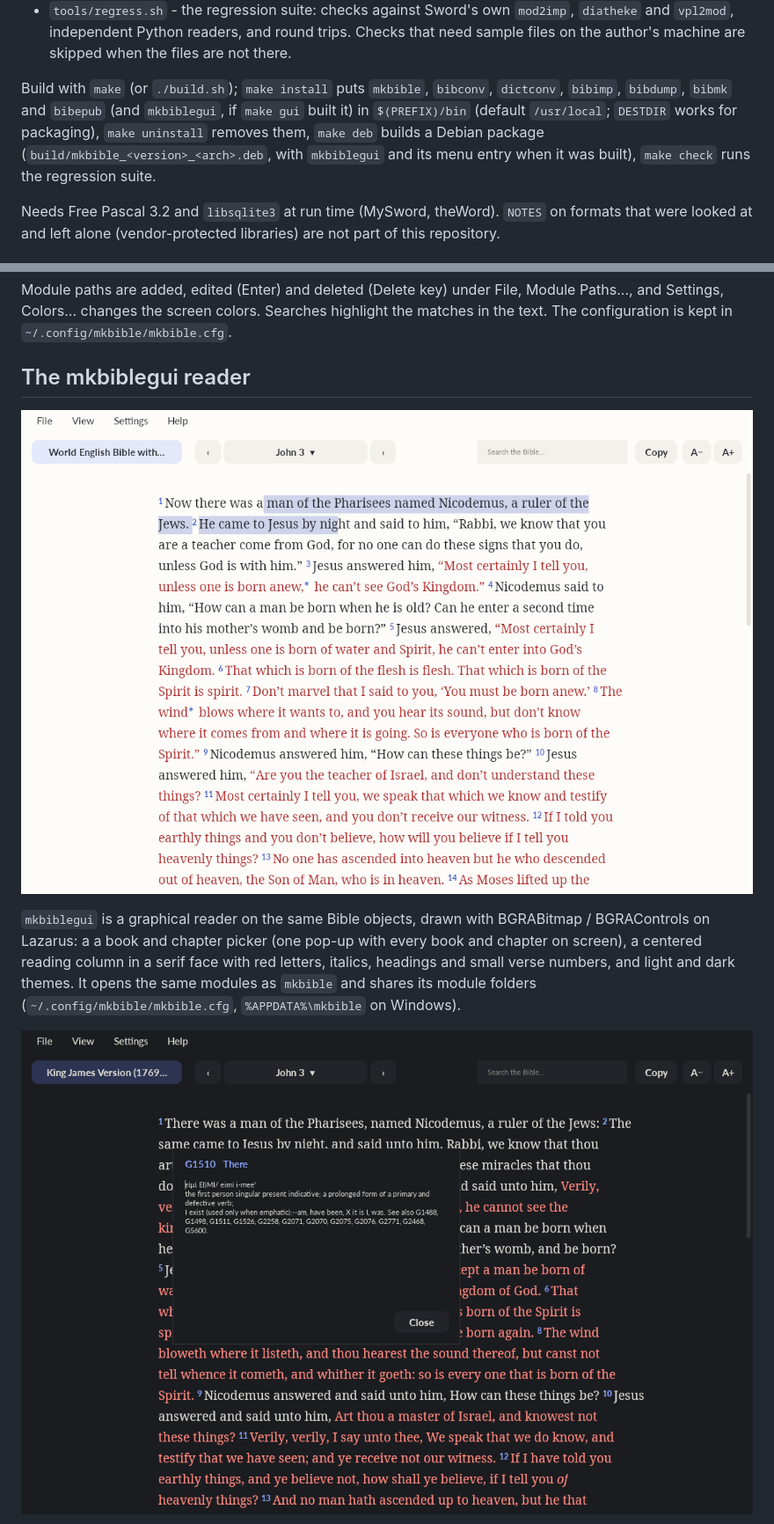
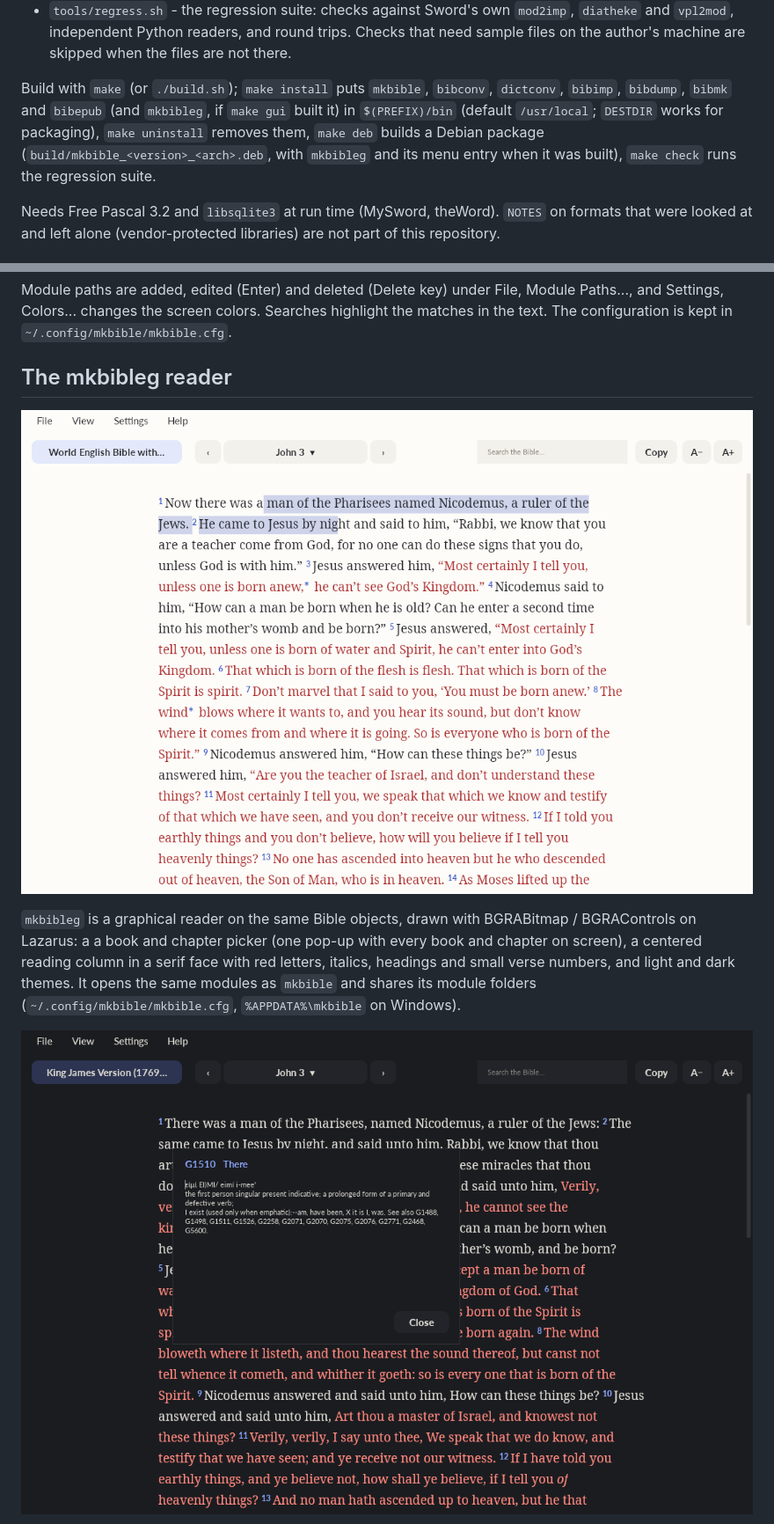
Before and after one commit to mythicalkingdom/mkbible, a Markdown page: README.md, 2 parts joined by grey strips. Shown at 88% size. GitHub-like rendering.

Commit message:
Rename mkbiblegui to mkbibleg
Co-Authored-By: Claude Sonnet 5.5 <noreply@anthropic.com>

```diff
--- a/README.md
+++ b/README.md
@@ -30,8 +30,8 @@ references, Strong's numbers and morphology wherever the target can carry them.
   `vpl2mod`, independent Python readers, and round trips.  Checks that need sample files on the
   author's machine are skipped when the files are not there.
 
-Build with `make` (or `./build.sh`); `make install` puts `mkbible`, `bibconv`, `dictconv`, `bibimp`, `bibdump`, `bibmk` and `bibepub` (and `mkbiblegui`, if `make gui` built it) in
-`$(PREFIX)/bin` (default `/usr/local`; `DESTDIR` works for packaging), `make uninstall` removes them, `make deb` builds a Debian package (`build/mkbible_<version>_<arch>.deb`, with `mkbiblegui`
+Build with `make` (or `./build.sh`); `make install` puts `mkbible`, `bibconv`, `dictconv`, `bibimp`, `bibdump`, `bibmk` and `bibepub` (and `mkbibleg`, if `make gui` built it) in
+`$(PREFIX)/bin` (default `/usr/local`; `DESTDIR` works for packaging), `make uninstall` removes them, `make deb` builds a Debian package (`build/mkbible_<version>_<arch>.deb`, with `mkbibleg`
 and its menu entry when it was built), `make check` runs the regression suite.
 
 Needs Free Pascal 3.2 and `libsqlite3` at run time (MySword, theWord).  `NOTES` on formats that were looked at and
@@ -63,14 +63,14 @@ Module paths are added, edited (Enter) and deleted (Delete key) under File, Modu
 changes the screen colors. Searches highlight the matches in the text. The configuration is kept in
 `~/.config/mkbible/mkbible.cfg`.
 
-## The mkbiblegui reader
+## The mkbibleg reader
 
-![mkbiblegui, light theme, with some text selected](docs/mkbiblegui.png)
+![mkbibleg, light theme, with some text selected](docs/mkbibleg.png)
 
-`mkbiblegui` is a graphical reader on the same Bible objects, drawn with BGRABitmap / BGRAControls on Lazarus: a
+`mkbibleg` is a graphical reader on the same Bible objects, drawn with BGRABitmap / BGRAControls on Lazarus: a
 a book and chapter picker (one pop-up with every book and chapter on screen), a centered reading column in a serif face with red letters, italics, headings
 and small verse numbers, and light and dark themes. It opens the same modules as `mkbible` and shares its module
 folders (`~/.config/mkbible/mkbible.cfg`, `%APPDATA%\mkbible` on Windows).
 
-![mkbiblegui, dark theme, with a Strong's pop-up](docs/mkbiblegui-strongs.png)
+![mkbibleg, dark theme, with a Strong's pop-up](docs/mkbibleg-strongs.png)
 
```
Also changed, not shown: other parts of README.md (+2 -2 lines), gui/README.md (+3 -3 lines), docs/mkbibleg-goto.png (renamed from docs/mkbiblegui-goto.png), docs/mkbibleg-strongs.png (renamed from docs/mkbiblegui-strongs.png), docs/mkbibleg.png (renamed from docs/mkbiblegui.png), 12 other files.
